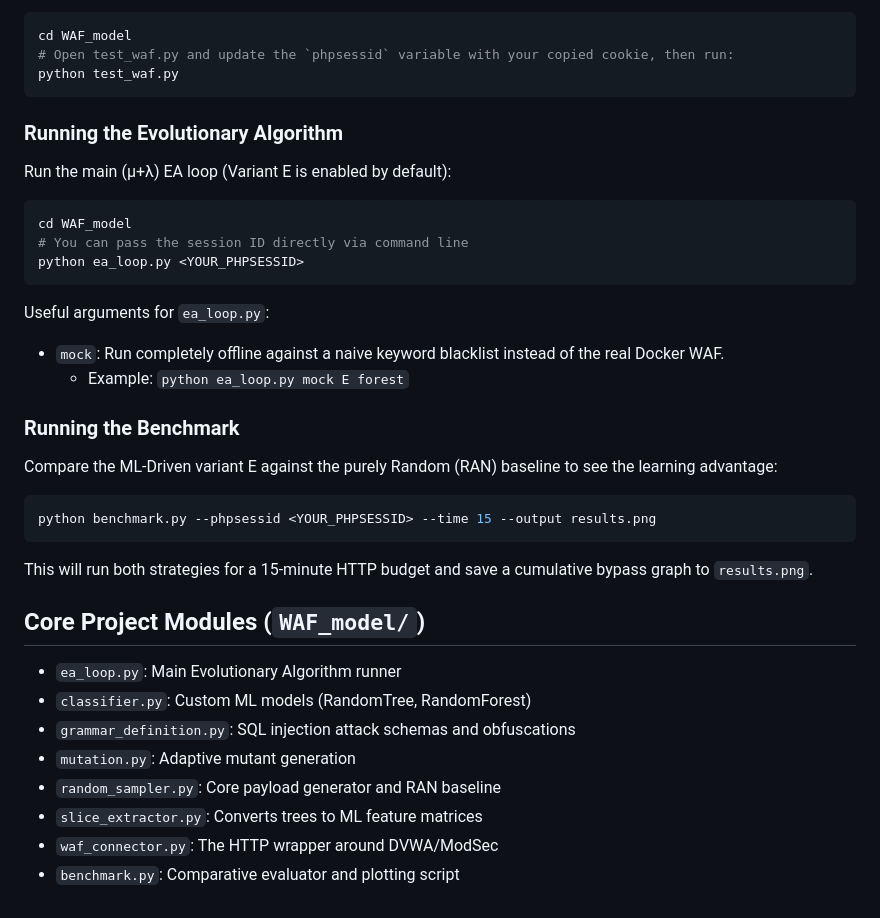
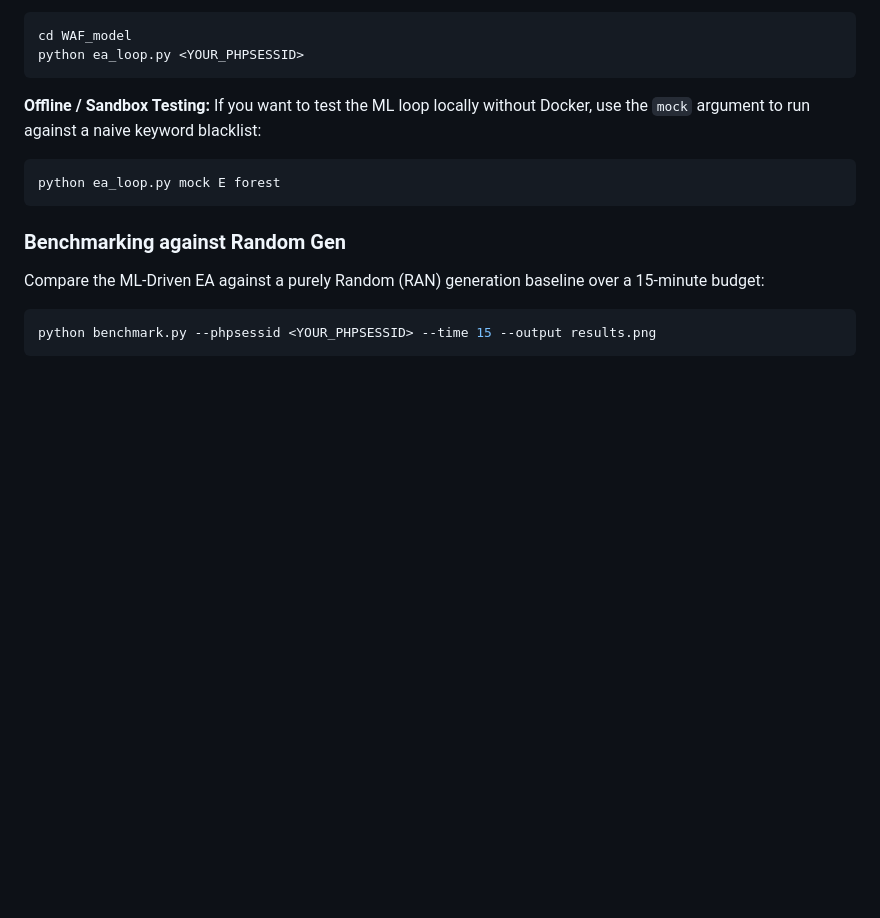
Before and after one commit to TuanNghiaVu-64/ML-WAF, a Markdown page: README.md, the part around one of its changes. GitHub-like rendering; blank space fills up the shorter version.

````diff
--- a/README.md
+++ b/README.md
@@ -62,41 +52,19 @@ Before running the full ML pipeline, verify your session is working:
 
 ```bash
 cd WAF_model
-# Open test_waf.py and update the `phpsessid` variable with your copied cookie, then run:
-python test_waf.py
-```
-
-### Running the Evolutionary Algorithm
-
-Run the main (µ+λ) EA loop (Variant E is enabled by default):
-
-```bash
-cd WAF_model
-# You can pass the session ID directly via command line
 python ea_loop.py <YOUR_PHPSESSID>
 ```
 
-Useful arguments for `ea_loop.py`:
-- `mock`: Run completely offline against a naive keyword blacklist instead of the real Docker WAF.
-  - Example: `python ea_loop.py mock E forest`
+**Offline / Sandbox Testing:**
+If you want to test the ML loop locally without Docker, use the `mock` argument to run against a naive keyword blacklist:
+```bash
+python ea_loop.py mock E forest
+```
 
-### Running the Benchmark
+### Benchmarking against Random Gen
 
-Compare the ML-Driven variant E against the purely Random (RAN) baseline to see the learning advantage:
+Compare the ML-Driven EA against a purely Random (RAN) generation baseline over a 15-minute budget:
 
 ```bash
 python benchmark.py --phpsessid <YOUR_PHPSESSID> --time 15 --output results.png
 ```
-
-This will run both strategies for a 15-minute HTTP budget and save a cumulative bypass graph to `results.png`.
-
-## Core Project Modules (`WAF_model/`)
-
-- `ea_loop.py`: Main Evolutionary Algorithm runner
-- `classifier.py`: Custom ML models (RandomTree, RandomForest)
-- `grammar_definition.py`: SQL injection attack schemas and obfuscations
-- `mutation.py`: Adaptive mutant generation
-- `random_sampler.py`: Core payload generator and RAN baseline
-- `slice_extractor.py`: Converts trees to ML feature matrices
-- `waf_connector.py`: The HTTP wrapper around DVWA/ModSec
-- `benchmark.py`: Comparative evaluator and plotting script
````
Also changed, not shown: other parts of README.md (+22 -32 lines).
